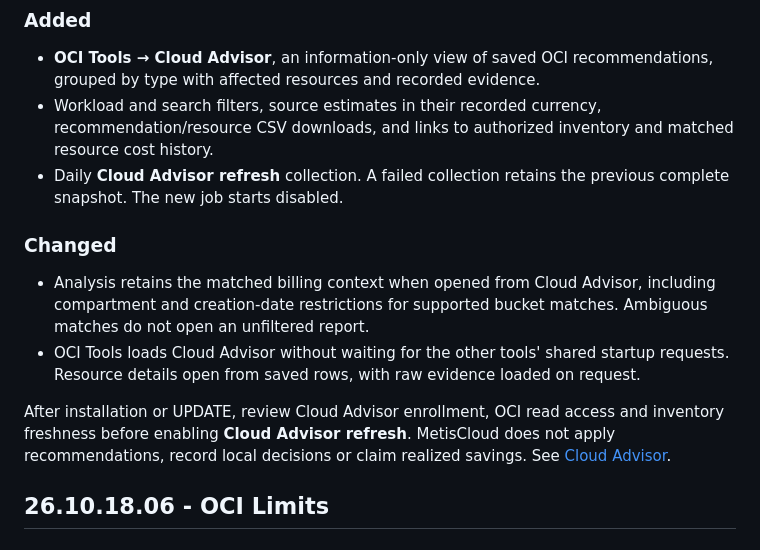
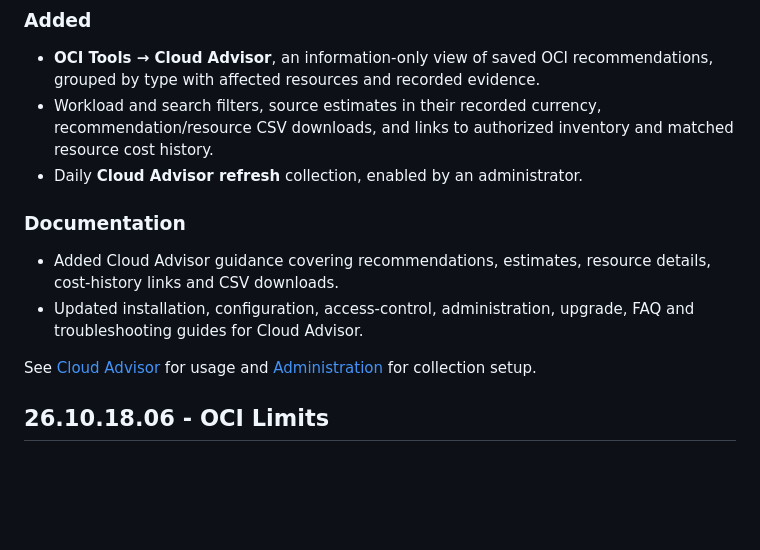
Before and after one commit to andreT30/metiscloud, a Markdown page: CHANGELOG.md, the part around the change. Drawn GitHub-style; blank space fills up the shorter version.

Commit message:
docs: keep changelog focused on public functionality

```diff
--- a/CHANGELOG.md
+++ b/CHANGELOG.md
@@ -13,22 +13,17 @@ before updating an installation.
 - Workload and search filters, source estimates in their recorded currency,
   recommendation/resource CSV downloads, and links to authorized inventory
   and matched resource cost history.
-- Daily **Cloud Advisor refresh** collection. A failed collection retains the
-  previous complete snapshot. The new job starts disabled.
+- Daily **Cloud Advisor refresh** collection, enabled by an administrator.
 
-### Changed
+### Documentation
 
-- Analysis retains the matched billing context when opened from Cloud Advisor,
-  including compartment and creation-date restrictions for supported bucket
-  matches. Ambiguous matches do not open an unfiltered report.
-- OCI Tools loads Cloud Advisor without waiting for the other tools' shared
-  startup requests. Resource details open from saved rows, with raw evidence
-  loaded on request.
+- Added Cloud Advisor guidance covering recommendations, estimates, resource
+  details, cost-history links and CSV downloads.
+- Updated installation, configuration, access-control, administration, upgrade,
+  FAQ and troubleshooting guides for Cloud Advisor.
 
-After installation or UPDATE, review Cloud Advisor enrollment, OCI read access
-and inventory freshness before enabling **Cloud Advisor refresh**. MetisCloud
-does not apply recommendations, record local decisions or claim realized
-savings. See [Cloud Advisor](docs/usage.md#cloud-advisor).
+See [Cloud Advisor](docs/usage.md#cloud-advisor) for usage and
+[Administration](docs/administration.md#schedules-and-running-jobs) for collection setup.
 
 ## 26.10.18.06 - OCI Limits
 
```
